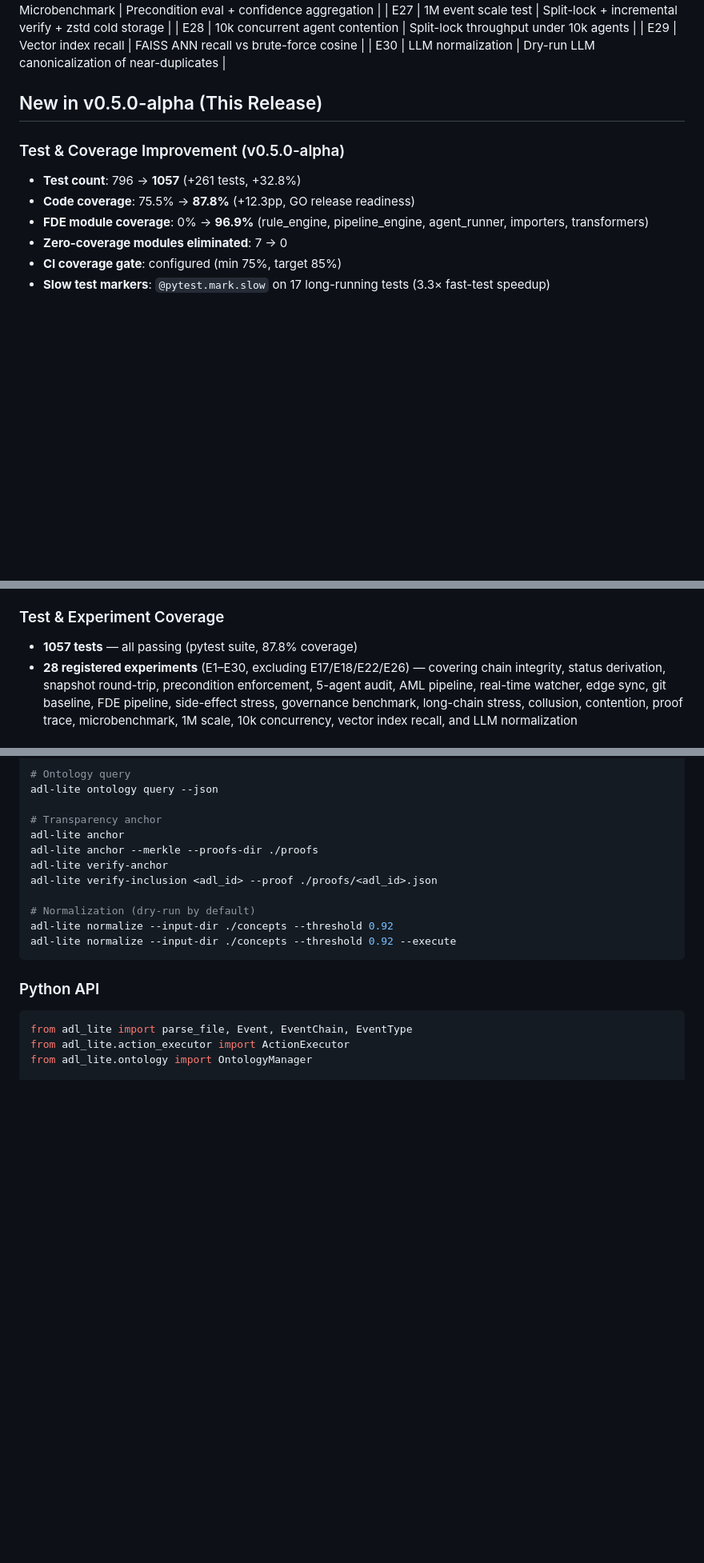
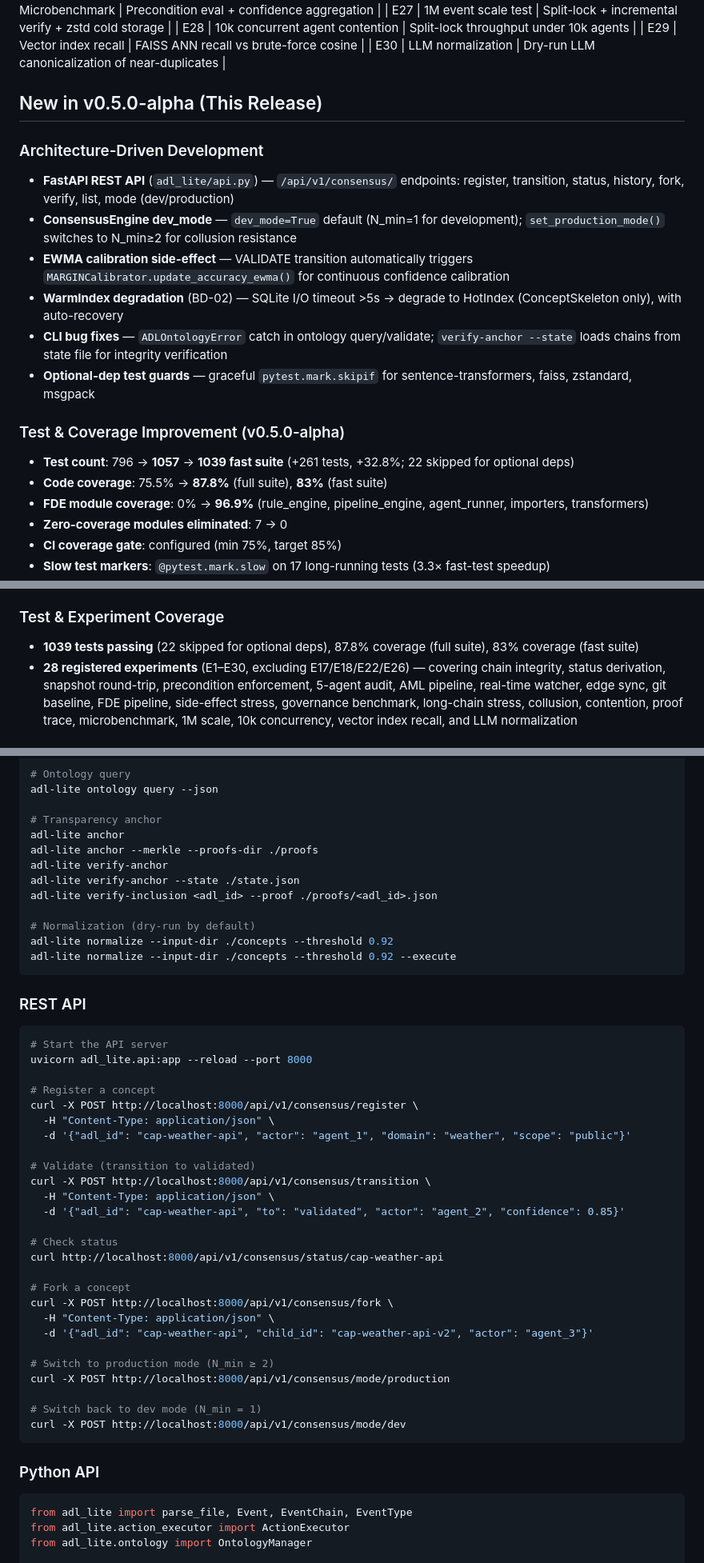
Before and after one commit to sunnyang1/adl-lite, a Markdown page: README.md, 3 parts joined by grey strips. Shown at 80% size. Rendered like a GitHub page; blank space fills up the shorter version.

````diff
--- a/README.md
+++ b/README.md
@@ -122,9 +128,17 @@ assert chain.verify_integrity()  # SHA-256 hash verification
 
 ## New in v0.5.0-alpha (This Release)
 
+### Architecture-Driven Development
+- **FastAPI REST API** (`adl_lite/api.py`) — `/api/v1/consensus/` endpoints: register, transition, status, history, fork, verify, list, mode (dev/production)
+- **ConsensusEngine dev_mode** — `dev_mode=True` default (N_min=1 for development); `set_production_mode()` switches to N_min≥2 for collusion resistance
+- **EWMA calibration side-effect** — VALIDATE transition automatically triggers `MARGINCalibrator.update_accuracy_ewma()` for continuous confidence calibration
+- **WarmIndex degradation** (BD-02) — SQLite I/O timeout >5s → degrade to HotIndex (ConceptSkeleton only), with auto-recovery
+- **CLI bug fixes** — `ADLOntologyError` catch in ontology query/validate; `verify-anchor --state` loads chains from state file for integrity verification
+- **Optional-dep test guards** — graceful `pytest.mark.skipif` for sentence-transformers, faiss, zstandard, msgpack
+
 ### Test & Coverage Improvement (v0.5.0-alpha)
-- **Test count**: 796 → **1057** (+261 tests, +32.8%)
-- **Code coverage**: 75.5% → **87.8%** (+12.3pp, GO release readiness)
+- **Test count**: 796 → **1057** → **1039 fast suite** (+261 tests, +32.8%; 22 skipped for optional deps)
+- **Code coverage**: 75.5% → **87.8%** (full suite), **83%** (fast suite)
 - **FDE module coverage**: 0% → **96.9%** (rule_engine, pipeline_engine, agent_runner, importers, transformers)
 - **Zero-coverage modules eliminated**: 7 → 0
 - **CI coverage gate**: configured (min 75%, target 85%)
@@ -169,7 +183,7 @@ assert chain.verify_integrity()  # SHA-256 hash verification
 - **PROV-O export** — `prov_export.py` for provenance serialization
 
 ### Test & Experiment Coverage
-- **1057 tests** — all passing (pytest suite, 87.8% coverage)
+- **1039 tests passing** (22 skipped for optional deps), 87.8% coverage (full suite), 83% coverage (fast suite)
 - **28 registered experiments** (E1–E30, excluding E17/E18/E22/E26) — covering chain integrity, status derivation, snapshot round-trip, precondition enforcement, 5-agent audit, AML pipeline, real-time watcher, edge sync, git baseline, FDE pipeline, side-effect stress, governance benchmark, long-chain stress, collusion, contention, proof trace, microbenchmark, 1M scale, 10k concurrency, vector index recall, and LLM normalization
 
 ## Quick Start
@@ -214,11 +234,43 @@ adl-lite ontology query --json
 adl-lite anchor
 adl-lite anchor --merkle --proofs-dir ./proofs
 adl-lite verify-anchor
+adl-lite verify-anchor --state ./state.json
 adl-lite verify-inclusion <adl_id> --proof ./proofs/<adl_id>.json
 
 # Normalization (dry-run by default)
 adl-lite normalize --input-dir ./concepts --threshold 0.92
 adl-lite normalize --input-dir ./concepts --threshold 0.92 --execute
+```
+
+### REST API
+
+```bash
+# Start the API server
+uvicorn adl_lite.api:app --reload --port 8000
+
+# Register a concept
+curl -X POST http://localhost:8000/api/v1/consensus/register \
+  -H "Content-Type: application/json" \
+  -d '{"adl_id": "cap-weather-api", "actor": "agent_1", "domain": "weather", "scope": "public"}'
+
+# Validate (transition to validated)
+curl -X POST http://localhost:8000/api/v1/consensus/transition \
+  -H "Content-Type: application/json" \
+  -d '{"adl_id": "cap-weather-api", "to": "validated", "actor": "agent_2", "confidence": 0.85}'
+
+# Check status
+curl http://localhost:8000/api/v1/consensus/status/cap-weather-api
+
+# Fork a concept
+curl -X POST http://localhost:8000/api/v1/consensus/fork \
+  -H "Content-Type: application/json" \
+  -d '{"adl_id": "cap-weather-api", "child_id": "cap-weather-api-v2", "actor": "agent_3"}'
+
+# Switch to production mode (N_min ≥ 2)
+curl -X POST http://localhost:8000/api/v1/consensus/mode/production
+
+# Switch back to dev mode (N_min = 1)
+curl -X POST http://localhost:8000/api/v1/consensus/mode/dev
 ```
 
 ### Python API
````
Also changed, not shown: other parts of README.md (+33 -8 lines).
